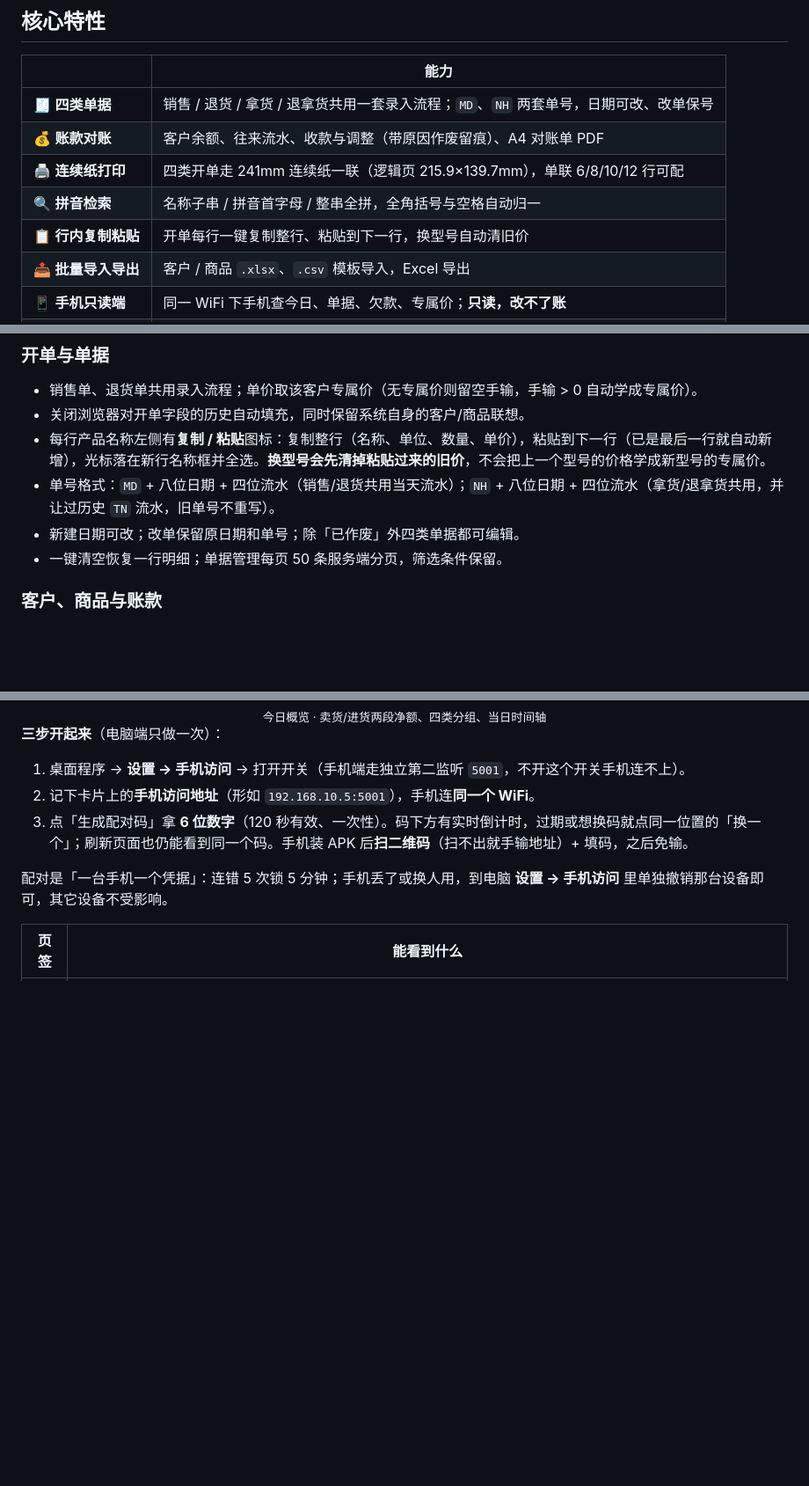
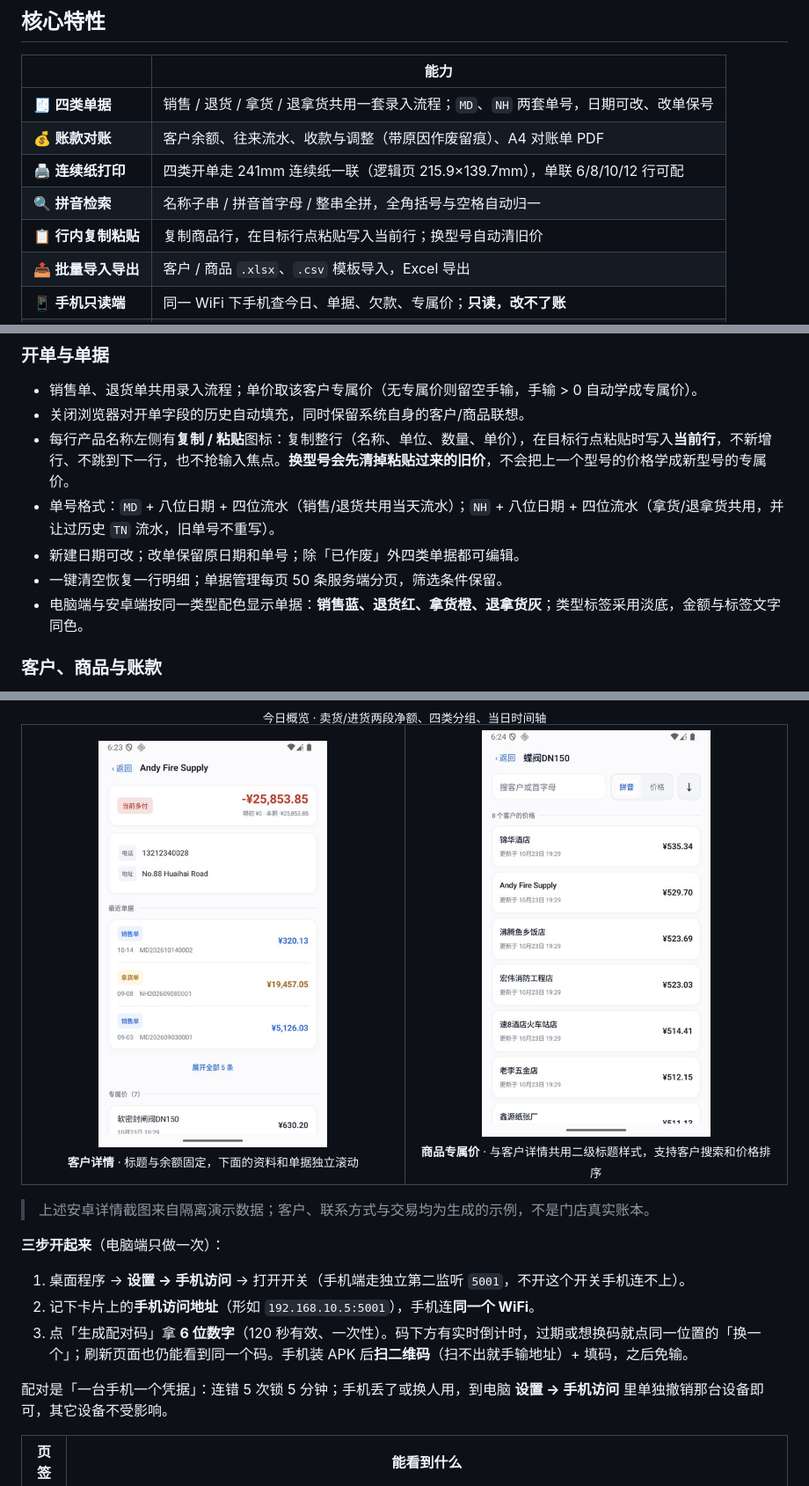
Before and after one commit to Astyyym/simple-erp, a Markdown page: README.md, 3 parts joined by grey strips. Shown: that part at 88% size. Drawn GitHub-style; pictures changed too: docs/images/shot-native-customer-detail.jpg (added), docs/images/shot-native-product-detail.jpg (added); blank space fills up the shorter version.

```diff
--- a/README.md
+++ b/README.md
@@ -56,7 +56,7 @@
 | 💰 **账款对账** | 客户余额、往来流水、收款与调整（带原因作废留痕）、A4 对账单 PDF |
 | 🖨️ **连续纸打印** | 四类开单走 241mm 连续纸一联（逻辑页 215.9×139.7mm），单联 6/8/10/12 行可配 |
 | 🔍 **拼音检索** | 名称子串 / 拼音首字母 / 整串全拼，全角括号与空格自动归一 |
-| 📋 **行内复制粘贴** | 开单每行一键复制整行、粘贴到下一行，换型号自动清旧价 |
+| 📋 **行内复制粘贴** | 复制商品行，在目标行点粘贴写入当前行；换型号自动清旧价 |
 | 📤 **批量导入导出** | 客户 / 商品 `.xlsx`、`.csv` 模板导入，Excel 导出 |
 | 📱 **手机只读端** | 同一 WiFi 下手机查今日、单据、欠款、专属价；**只读，改不了账** |
 | 🎨 **界面** | 浅色 / 深色 / 跟随系统，100–150% 缩放，字体粗细三档 |
@@ -87,10 +87,11 @@ Releases 里的三个资产**都是干净程序，不含演示数据**。想先
 
 - 销售单、退货单共用录入流程；单价取该客户专属价（无专属价则留空手输，手输 > 0 自动学成专属价）。
 - 关闭浏览器对开单字段的历史自动填充，同时保留系统自身的客户/商品联想。
-- 每行产品名称左侧有**复制 / 粘贴**图标：复制整行（名称、单位、数量、单价），粘贴到下一行（已是最后一行就自动新增），光标落在新行名称框并全选。**换型号会先清掉粘贴过来的旧价**，不会把上一个型号的价格学成新型号的专属价。
+- 每行产品名称左侧有**复制 / 粘贴**图标：复制整行（名称、单位、数量、单价），在目标行点粘贴时写入**当前行**，不新增行、不跳到下一行，也不抢输入焦点。**换型号会先清掉粘贴过来的旧价**，不会把上一个型号的价格学成新型号的专属价。
 - 单号格式：`MD` + 八位日期 + 四位流水（销售/退货共用当天流水）；`NH` + 八位日期 + 四位流水（拿货/退拿货共用，并让过历史 `TN` 流水，旧单号不重写）。
 - 新建日期可改；改单保留原日期和单号；除「已作废」外四类单据都可编辑。
 - 一键清空恢复一行明细；单据管理每页 50 条服务端分页，筛选条件保留。
+- 电脑端与安卓端按同一类型配色显示单据：**销售蓝、退货红、拿货橙、退拿货灰**；类型标签采用淡底，金额与标签文字同色。
 
 ### 客户、商品与账款
 
@@ -133,6 +134,15 @@ Releases 里的三个资产**都是干净程序，不含演示数据**。想先
 <img src="docs/images/shot-mobile.jpg" alt="手机端" width="300"><br>
 <sub>今日概览 · 卖货/进货两段净额、四类分组、当日时间轴</sub>
 </div>
+
+<table>
+<tr>
+<td width="50%" align="center"><img src="docs/images/shot-native-customer-detail.jpg" alt="安卓客户详情的固定标题" width="260"><br><sub><b>客户详情</b> · 标题与余额固定，下面的资料和单据独立滚动</sub></td>
+<td width="50%" align="center"><img src="docs/images/shot-native-product-detail.jpg" alt="安卓商品专属价详情的固定标题与搜索排序" width="260"><br><sub><b>商品专属价</b> · 与客户详情共用二级标题样式，支持客户搜索和价格排序</sub></td>
+</tr>
+</table>
+
+> 上述安卓详情截图来自隔离演示数据；客户、联系方式与交易均为生成的示例，不是门店真实账本。
 
 **三步开起来**（电脑端只做一次）：
 
```
Also changed, not shown: other parts of README.md (+13 -16 lines), CHANGELOG.md (+15 -16 lines), docs/需求/消防器材店ERP系统-需求文档.md (+2 -0 lines), docs/images/shot-orders.jpg, 2 other files.
